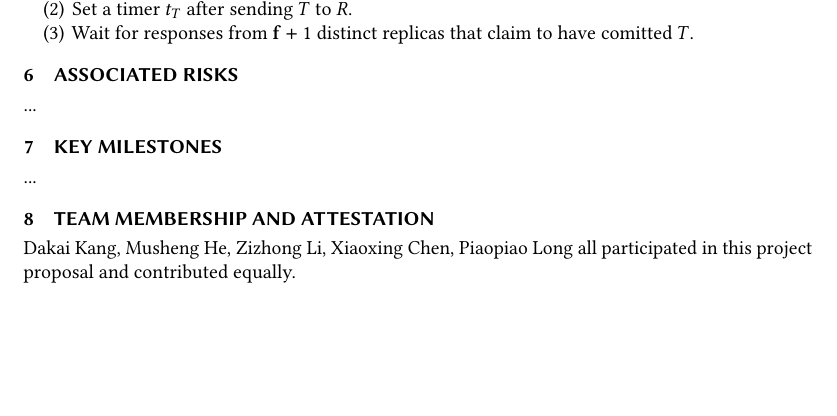
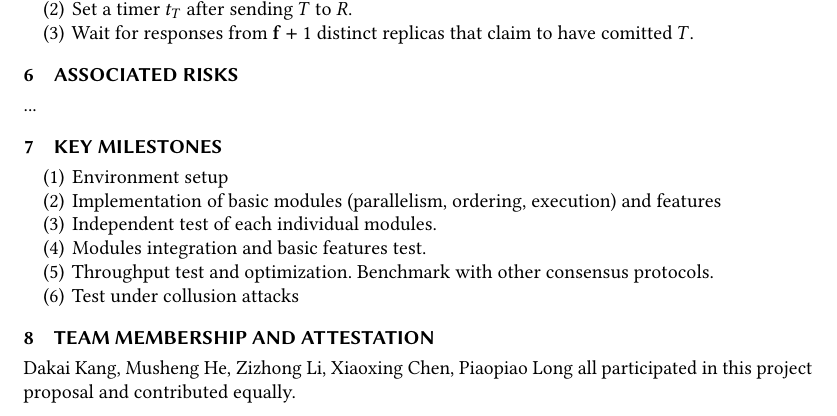
Before and after one commit to XiaoxingChen/ecs265_nexres_rcc_pbft, a LaTeX paper (ecs265_proposal/proposal.tex, which reads ecs265_proposal/sec7_milestones.tex): part of page 2 of 2, cut so that both start at the same text, the shorter picture padded with empty space. Compiled offline with pdfLaTeX.

Commit message:
add: milestones in project proposal..

```diff
--- a/ecs265_proposal/sec7_milestones.tex
+++ b/ecs265_proposal/sec7_milestones.tex
@@ -1,3 +1,10 @@
 
 \section{Key milestones}
-...
+\begin{enumerate}
+    \item Environment setup
+    \item Implementation of basic modules (parallelism, ordering, execution) and features
+    \item Independent test of each individual modules.
+    \item Modules integration and basic features test.
+    \item Throughput test and optimization. Benchmark with other consensus protocols.
+    \item Test under collusion attacks
+\end{enumerate}
```
